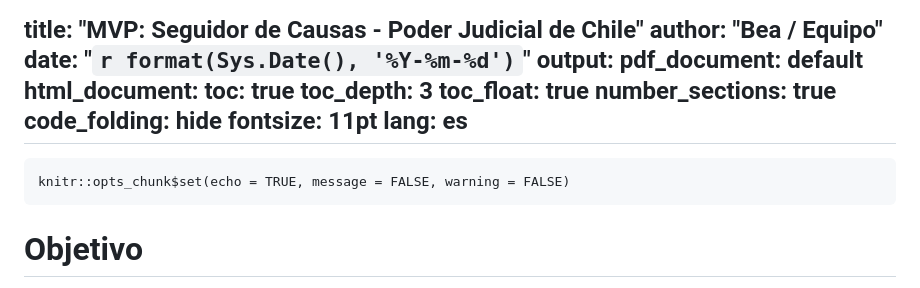
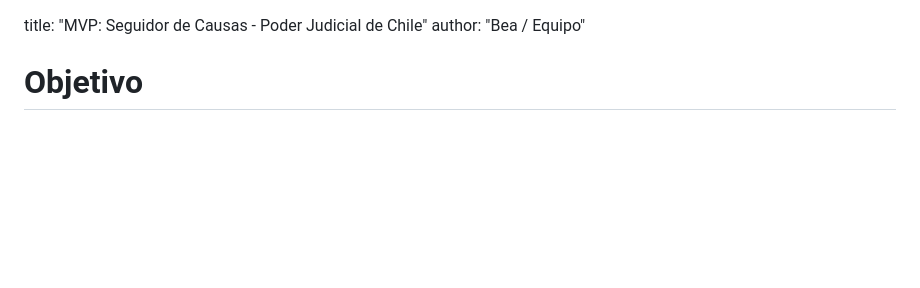
Before and after one commit to Deejaaybrain14/Law, a Markdown page: Path.md, the part around the change. GitHub-like rendering; blank space fills up the shorter version.

````diff
--- a/Path.md
+++ b/Path.md
@@ -1,21 +1,6 @@
 title: "MVP: Seguidor de Causas - Poder Judicial de Chile"
 author: "Bea / Equipo"
-date: "`r format(Sys.Date(), '%Y-%m-%d')`"
-output:
-  pdf_document: default
-  html_document:
-    toc: true
-    toc_depth: 3
-    toc_float: true
-    number_sections: true
-    code_folding: hide
-fontsize: 11pt
-lang: es
----
 
-```{r setup, include=FALSE}
-knitr::opts_chunk$set(echo = TRUE, message = FALSE, warning = FALSE)
-```
 
 # Objetivo
 
````
